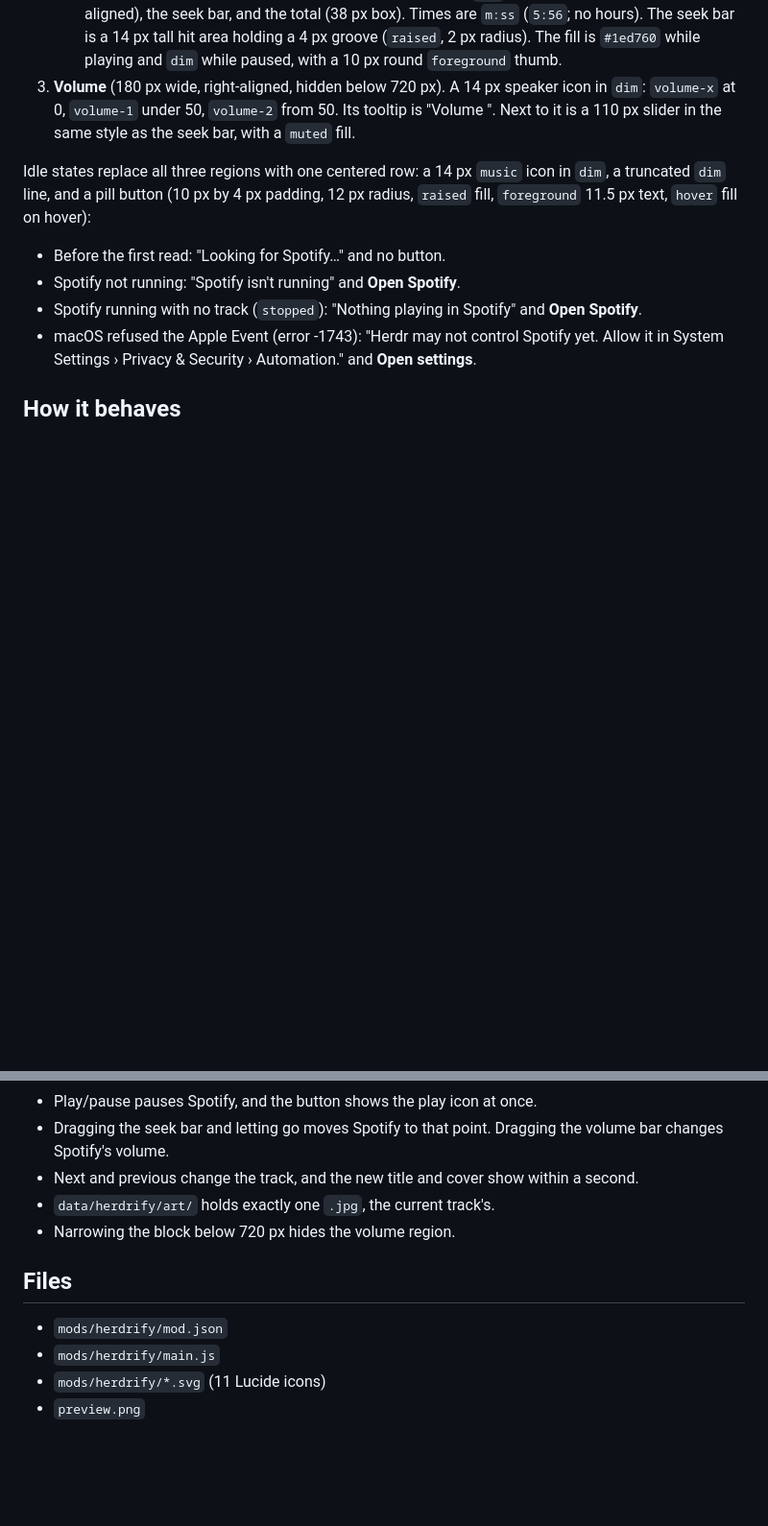
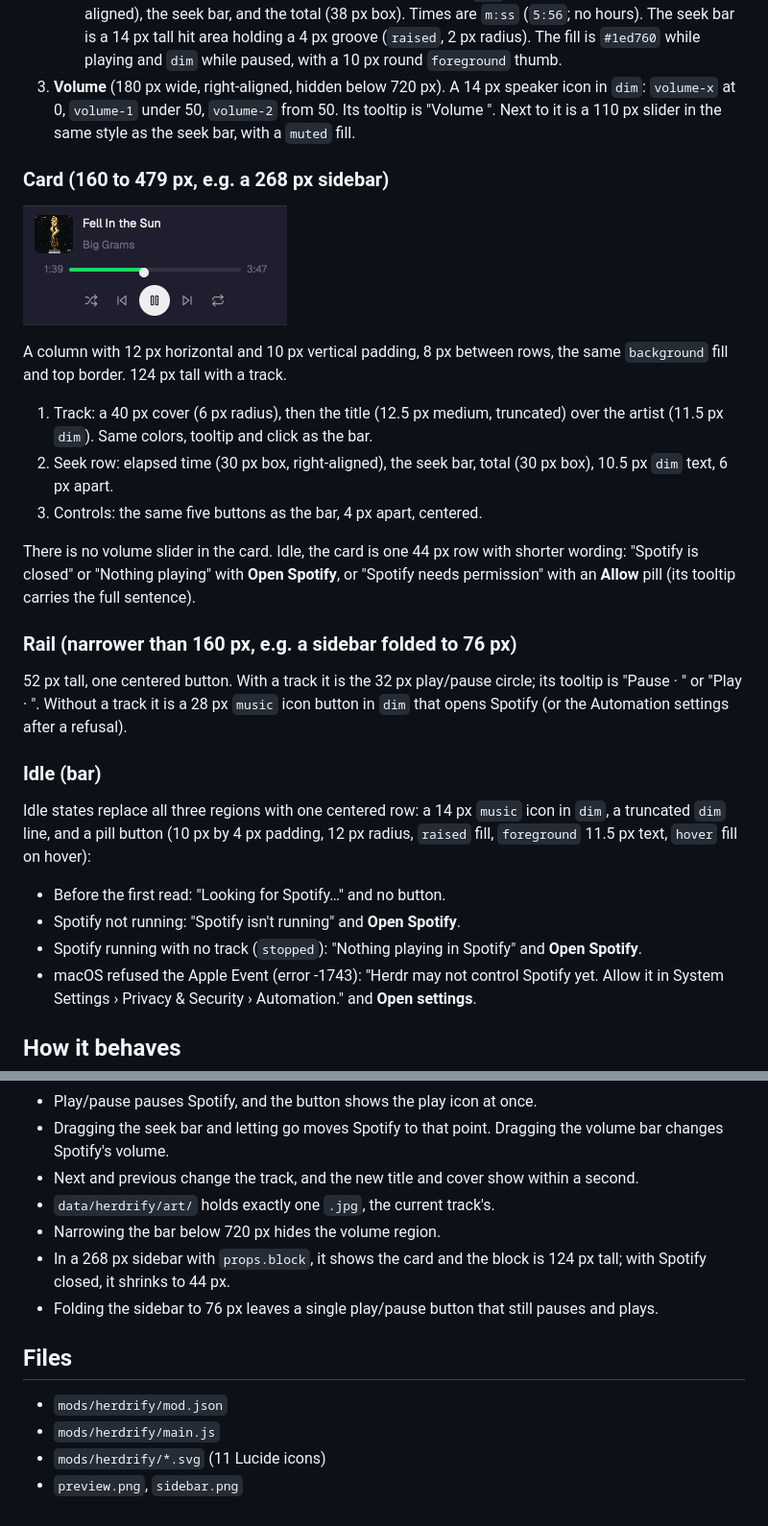
Before and after one commit to a88as/herdify, a Markdown page: herdrify/RECIPE.md, 2 parts joined by grey strips. Shown at 96% size. Rendered like a GitHub page; pictures changed too: herdrify/sidebar.png (added); blank space fills up the shorter version.

```diff
--- a/herdrify/RECIPE.md
+++ b/herdrify/RECIPE.md
@@ -15,6 +19,24 @@ Left to right, while a track is loaded (playing or paused):
    - Controls row, 8 px apart: shuffle, previous (`skip-back`), play/pause, next (`skip-forward`), repeat. Each side button is a 28 px square with a 6 px radius and a 14 px Lucide icon in `muted`. On hover it gets the `hover` fill and the icon turns `foreground`. Shuffle and repeat are `#1ed760` while on, and their tooltips read "Shuffle on/off" and "Repeat on/off". Play/pause is a 32 px circle with a `foreground` fill and a `background`-colored icon (`pause` while playing, `play` while paused, 14 px). On hover it turns `#1ed760` with a black icon. Its tooltip is "Pause" or "Play".
    - Time row, full width of the player, 8 px apart, 11 px text in `dim`: the elapsed time (38 px box, right-aligned), the seek bar, and the total (38 px box). Times are `m:ss` (`5:56`; no hours). The seek bar is a 14 px tall hit area holding a 4 px groove (`raised`, 2 px radius). The fill is `#1ed760` while playing and `dim` while paused, with a 10 px round `foreground` thumb.
 3. **Volume** (180 px wide, right-aligned, hidden below 720 px). A 14 px speaker icon in `dim`: `volume-x` at 0, `volume-1` under 50, `volume-2` from 50. Its tooltip is "Volume <n>". Next to it is a 110 px slider in the same style as the seek bar, with a `muted` fill.
+
+### Card (160 to 479 px, e.g. a 268 px sidebar)
+
+![Herdrify in the sidebar](sidebar.png)
+
+A column with 12 px horizontal and 10 px vertical padding, 8 px between rows, the same `background` fill and top border. 124 px tall with a track.
+
+1. Track: a 40 px cover (6 px radius), then the title (12.5 px medium, truncated) over the artist (11.5 px `dim`). Same colors, tooltip and click as the bar.
+2. Seek row: elapsed time (30 px box, right-aligned), the seek bar, total (30 px box), 10.5 px `dim` text, 6 px apart.
+3. Controls: the same five buttons as the bar, 4 px apart, centered.
+
+There is no volume slider in the card. Idle, the card is one 44 px row with shorter wording: "Spotify is closed" or "Nothing playing" with **Open Spotify**, or "Spotify needs permission" with an **Allow** pill (its tooltip carries the full sentence).
+
+### Rail (narrower than 160 px, e.g. a sidebar folded to 76 px)
+
+52 px tall, one centered button. With a track it is the 32 px play/pause circle; its tooltip is "Pause · <title>" or "Play · <title>". Without a track it is a 28 px `music` icon button in `dim` that opens Spotify (or the Automation settings after a refusal).
+
+### Idle (bar)
 
 Idle states replace all three regions with one centered row: a 14 px `music` icon in `dim`, a truncated `dim` line, and a pill button (10 px by 4 px padding, 12 px radius, `raised` fill, `foreground` 11.5 px text, `hover` fill on hover):
 
@@ -102,11 +135,13 @@ Actions are run as `if application "Spotify" is running then tell application "S
 - Dragging the seek bar and letting go moves Spotify to that point. Dragging the volume bar changes Spotify's volume.
 - Next and previous change the track, and the new title and cover show within a second.
 - `data/herdrify/art/` holds exactly one `.jpg`, the current track's.
-- Narrowing the block below 720 px hides the volume region.
+- Narrowing the bar below 720 px hides the volume region.
+- In a 268 px sidebar with `props.block`, it shows the card and the block is 124 px tall; with Spotify closed, it shrinks to 44 px.
+- Folding the sidebar to 76 px leaves a single play/pause button that still pauses and plays.
 
 ## Files
 
 - `mods/herdrify/mod.json`
 - `mods/herdrify/main.js`
 - `mods/herdrify/*.svg` (11 Lucide icons)
-- `preview.png`
+- `preview.png`, `sidebar.png`
```
Also changed, not shown: other parts of herdrify/RECIPE.md (+19 -4 lines), README.md (+9 -1 lines), 1 other file.
